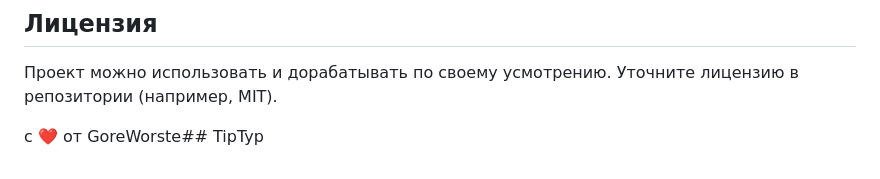
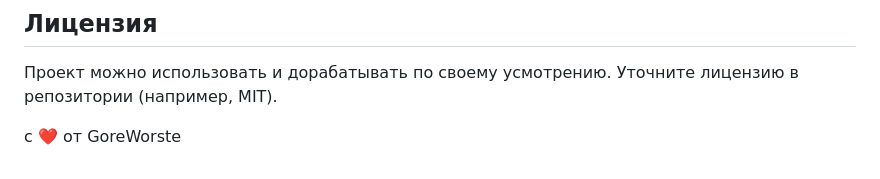
Before and after one commit to GoreWorste/tiptyp, a Markdown page: README.md, the part around the change. Drawn GitHub-style.

```diff
--- a/README.md
+++ b/README.md
@@ -143,4 +143,4 @@ tiptyp/
 
 Проект можно использовать и дорабатывать по своему усмотрению. Уточните лицензию в репозитории (например, MIT).
 
-с ❤️ от GoreWorste## TipTyp
+с ❤️ от GoreWorste
```
